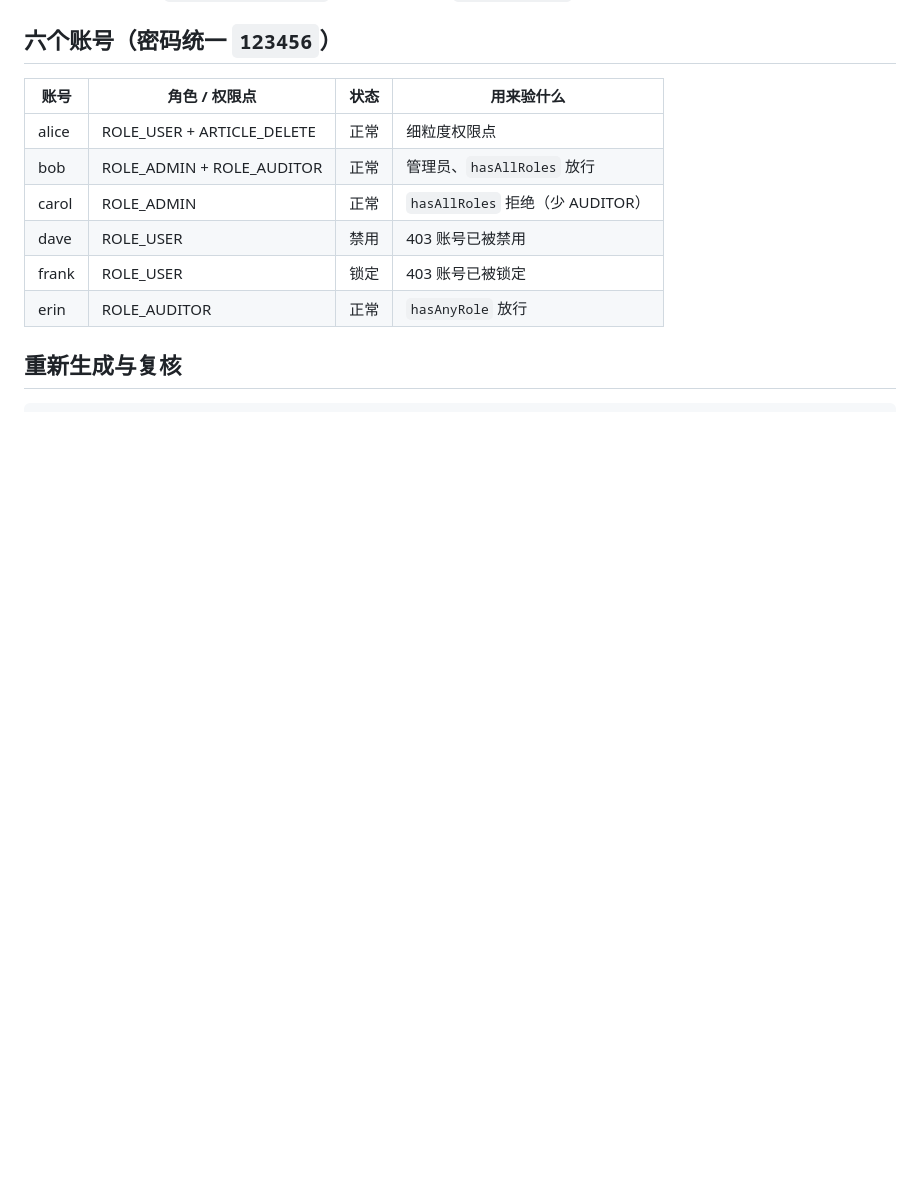
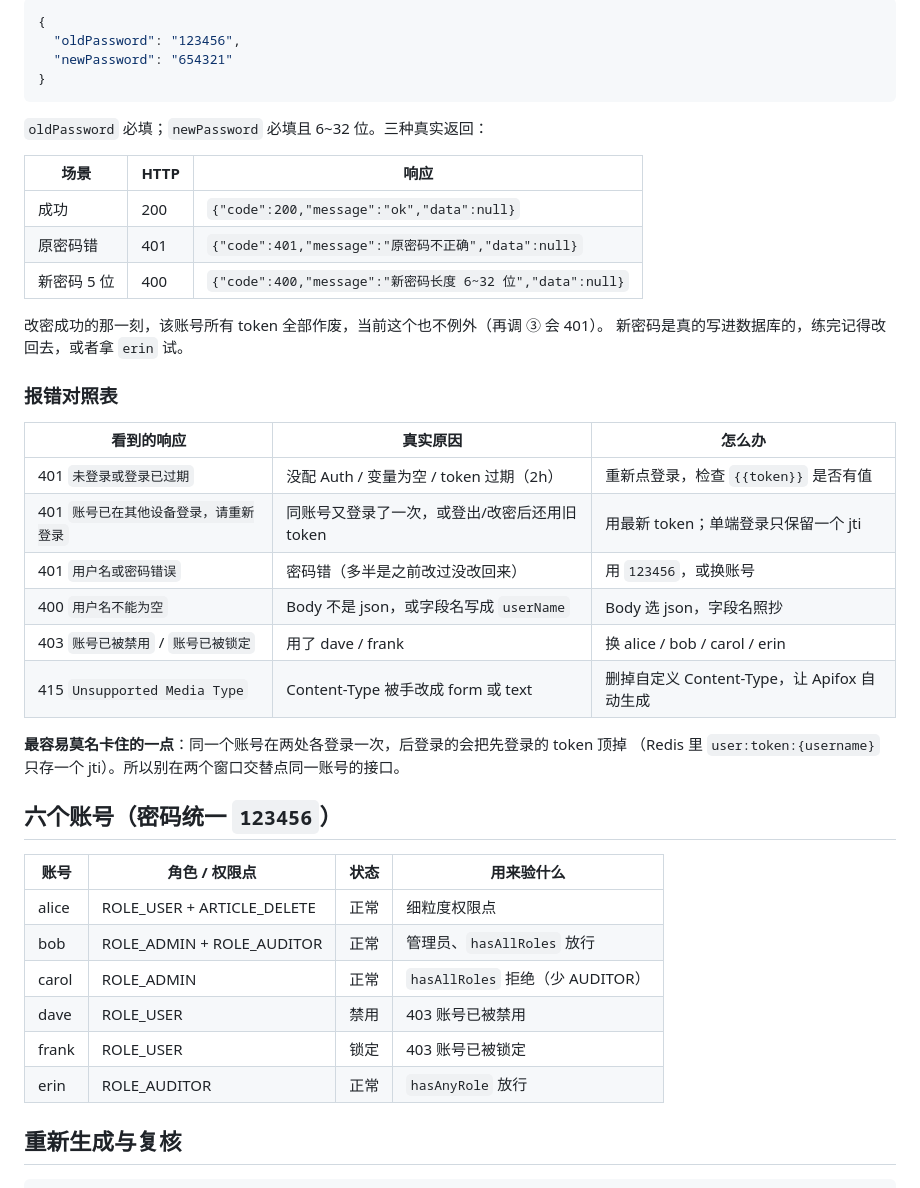
Before and after one commit to Zuro-zx/backend-learning, a Markdown page: docs/apifox/README-exercises.md, the part around one of its changes. Rendered like a GitHub page; blank space fills up the shorter version.

````diff
--- a/docs/apifox/README-exercises.md
+++ b/docs/apifox/README-exercises.md
@@ -70,3 +155,35 @@ java -jar exercises/12-monitor/target/12-monitor-0.0.1-SNAPSHOT.jar --server.por
+```json
+{
+  "oldPassword": "123456",
+  "newPassword": "654321"
+}
+```
+
+`oldPassword` 必填；`newPassword` 必填且 6~32 位。三种真实返回：
+
+| 场景 | HTTP | 响应 |
+| --- | --- | --- |
+| 成功 | 200 | `{"code":200,"message":"ok","data":null}` |
+| 原密码错 | 401 | `{"code":401,"message":"原密码不正确","data":null}` |
+| 新密码 5 位 | 400 | `{"code":400,"message":"新密码长度 6~32 位","data":null}` |
+
+改密成功的那一刻，该账号所有 token 全部作废，当前这个也不例外（再调 ③ 会 401）。
+新密码是真的写进数据库的，练完记得改回去，或者拿 `erin` 试。
+
+### 报错对照表
+
+| 看到的响应 | 真实原因 | 怎么办 |
+| --- | --- | --- |
+| 401 `未登录或登录已过期` | 没配 Auth / 变量为空 / token 过期（2h） | 重新点登录，检查 `{{token}}` 是否有值 |
+| 401 `账号已在其他设备登录，请重新登录` | 同账号又登录了一次，或登出/改密后还用旧 token | 用最新 token；单端登录只保留一个 jti |
+| 401 `用户名或密码错误` | 密码错（多半是之前改过没改回来） | 用 `123456`，或换账号 |
+| 400 `用户名不能为空` | Body 不是 json，或字段名写成 `userName` | Body 选 json，字段名照抄 |
+| 403 `账号已被禁用` / `账号已被锁定` | 用了 dave / frank | 换 alice / bob / carol / erin |
+| 415 `Unsupported Media Type` | Content-Type 被手改成 form 或 text | 删掉自定义 Content-Type，让 Apifox 自动生成 |
+
+**最容易莫名卡住的一点**：同一个账号在两处各登录一次，后登录的会把先登录的 token 顶掉
+（Redis 里 `user:token:{username}` 只存一个 jti）。所以别在两个窗口交替点同一账号的接口。
+
 ## 六个账号（密码统一 `123456`）
 
 | 账号 | 角色 / 权限点 | 状态 | 用来验什么 |
````
Also changed, not shown: other parts of docs/apifox/README-exercises.md (+85 -0 lines).
